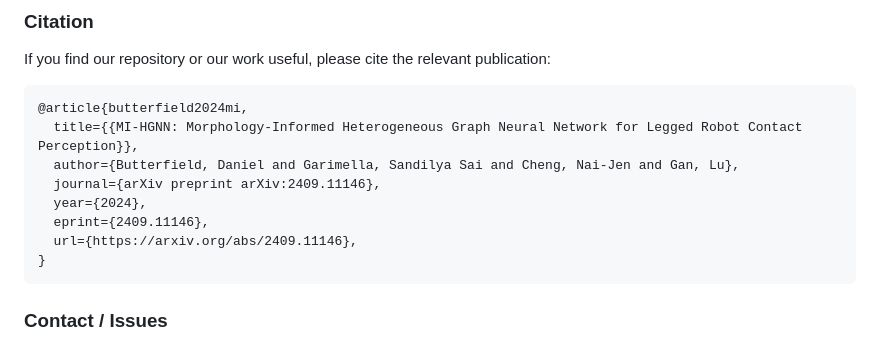
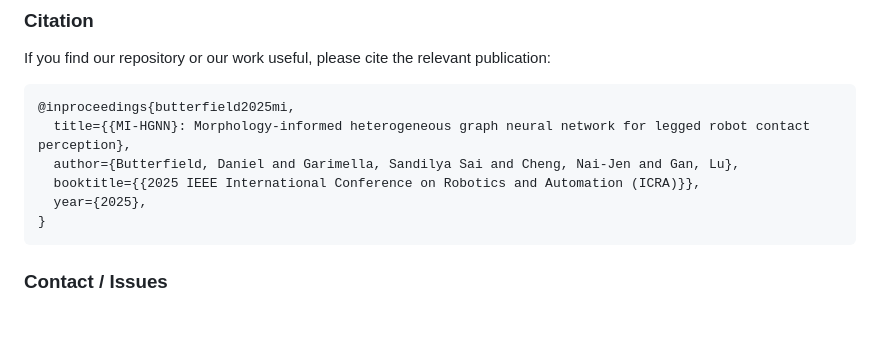
Before and after one commit to lunarlab-gatech/Morphology-Informed-HGNN, a Markdown page: README.md, the part around the change. GitHub-like rendering; blank space fills up the shorter version.

Commit message:
Update README with new citation for ICRA

````diff
--- a/README.md
+++ b/README.md
@@ -76,13 +76,11 @@ We encourage you to extend the library for your own applications. If you'd like
 If you find our repository or our work useful, please cite the relevant publication:
 
 ```
-@article{butterfield2024mi,
-  title={{MI-HGNN: Morphology-Informed Heterogeneous Graph Neural Network for Legged Robot Contact Perception}},
+@inproceedings{butterfield2025mi,
+  title={{MI-HGNN}: Morphology-informed heterogeneous graph neural network for legged robot contact perception},
   author={Butterfield, Daniel and Garimella, Sandilya Sai and Cheng, Nai-Jen and Gan, Lu},
-  journal={arXiv preprint arXiv:2409.11146},
-  year={2024},
-  eprint={2409.11146},
-  url={https://arxiv.org/abs/2409.11146},
+  booktitle={{2025 IEEE International Conference on Robotics and Automation (ICRA)}},
+  year={2025},
 }
 ```
 
````
